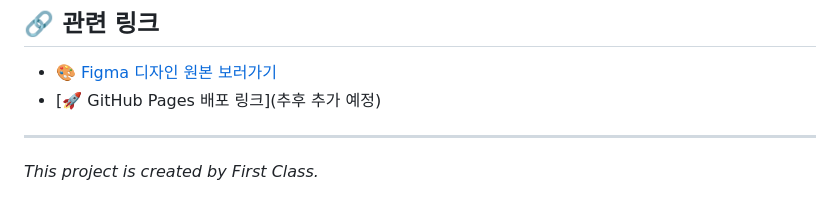
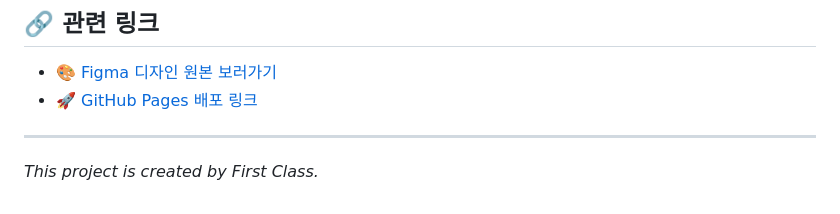
Before and after one commit to JungDahye/YouTube_First_Class, a Markdown page: README.md, the part around the change. Rendered like a GitHub page.

Commit message:
readme 배포 링크 수정

```diff
--- a/README.md
+++ b/README.md
@@ -104,7 +104,7 @@
 ## 🔗 관련 링크
 
 - [🎨 Figma 디자인 원본 보러가기](https://www.figma.com/design/hF0mWmuYpECZ1bclHkTuPb/%EC%83%98%ED%94%8C%ED%94%84%EB%A1%9C%EC%A0%9D%ED%8A%B8-Youtube-%ED%81%B4%EB%A1%A0%EC%BD%94%EB%94%A9?node-id=0-1&p=f&t=RX8p9smhe2txzra9-0)
-- [🚀 GitHub Pages 배포 링크](추후 추가 예정)
+- [🚀 GitHub Pages 배포 링크](https://jungdahye.github.io/YouTube_First_Class/index.html)
 
 ---
 
```
